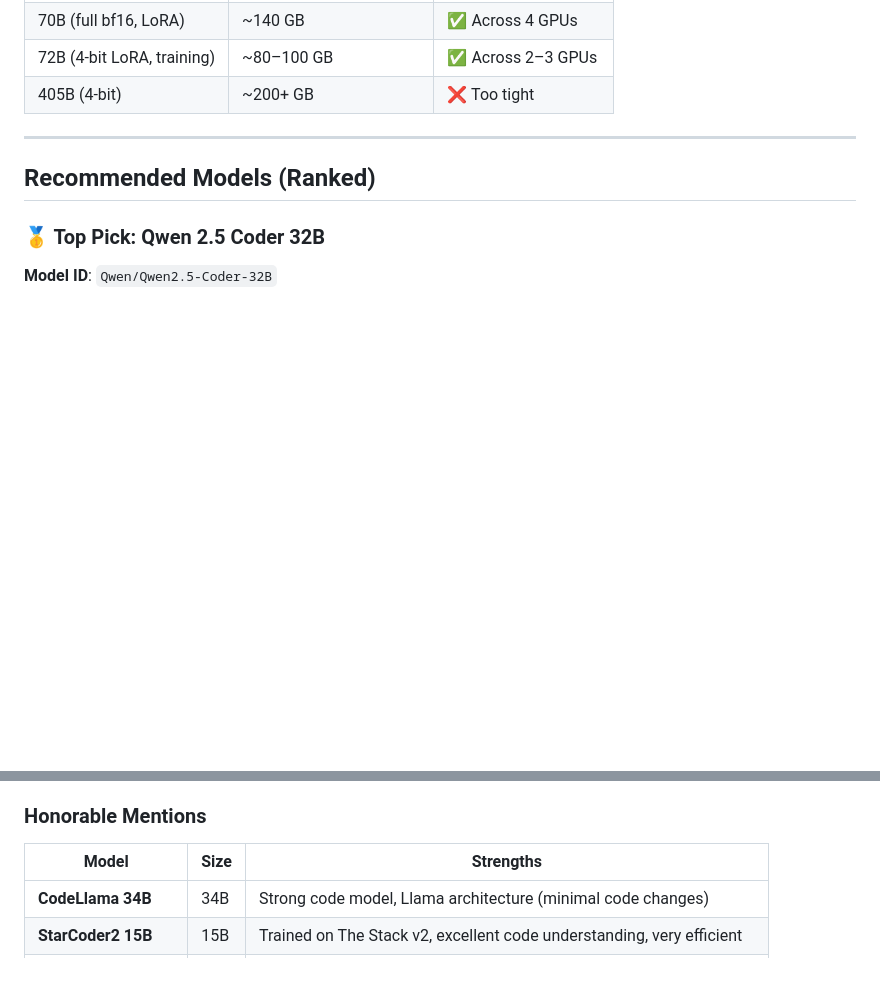
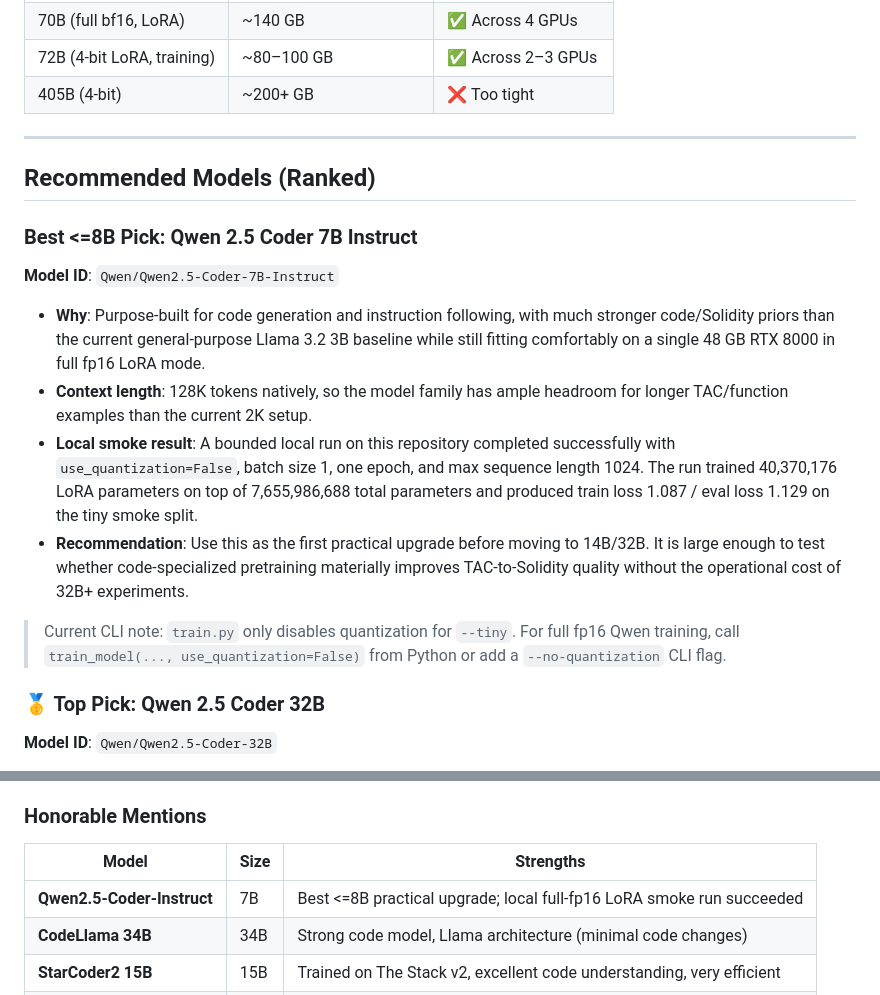
Before and after one commit to agorevski/A1.5_Smart_Contract_Bytecode_To_Code_Generator, a Markdown page: docs/training-recommendations.md, 2 parts joined by grey strips. Drawn GitHub-style; blank space fills up the shorter version.

Commit message:
Documentation updates with recommendations

```diff
--- a/docs/training-recommendations.md
+++ b/docs/training-recommendations.md
@@ -27,6 +27,17 @@ The paper used **Llama 3.2 3B** — a deliberately small model chosen for practi
 
 ## Recommended Models (Ranked)
 
+### Best <=8B Pick: Qwen 2.5 Coder 7B Instruct
+
+**Model ID**: `Qwen/Qwen2.5-Coder-7B-Instruct`
+
+- **Why**: Purpose-built for code generation and instruction following, with much stronger code/Solidity priors than the current general-purpose Llama 3.2 3B baseline while still fitting comfortably on a single 48 GB RTX 8000 in full fp16 LoRA mode.
+- **Context length**: 128K tokens natively, so the model family has ample headroom for longer TAC/function examples than the current 2K setup.
+- **Local smoke result**: A bounded local run on this repository completed successfully with `use_quantization=False`, batch size 1, one epoch, and max sequence length 1024. The run trained 40,370,176 LoRA parameters on top of 7,655,986,688 total parameters and produced train loss 1.087 / eval loss 1.129 on the tiny smoke split.
+- **Recommendation**: Use this as the first practical upgrade before moving to 14B/32B. It is large enough to test whether code-specialized pretraining materially improves TAC-to-Solidity quality without the operational cost of 32B+ experiments.
+
+> Current CLI note: `train.py` only disables quantization for `--tiny`. For full fp16 Qwen training, call `train_model(..., use_quantization=False)` from Python or add a `--no-quantization` CLI flag.
+
 ### 🥇 Top Pick: Qwen 2.5 Coder 32B
 
 **Model ID**: `Qwen/Qwen2.5-Coder-32B`
@@ -51,6 +62,7 @@ The paper used **Llama 3.2 3B** — a deliberately small model chosen for practi
 
 | Model | Size | Strengths |
 |---|---|---|
+| **Qwen2.5-Coder-Instruct** | 7B | Best <=8B practical upgrade; local full-fp16 LoRA smoke run succeeded |
 | **CodeLlama 34B** | 34B | Strong code model, Llama architecture (minimal code changes) |
 | **StarCoder2 15B** | 15B | Trained on The Stack v2, excellent code understanding, very efficient |
 | **Llama 3.1 8B** | 8B | 2.5× bigger than current, minimal infrastructure changes, fast iteration |
```
Also changed, not shown: docs/runbook.md (+31 -0 lines).
